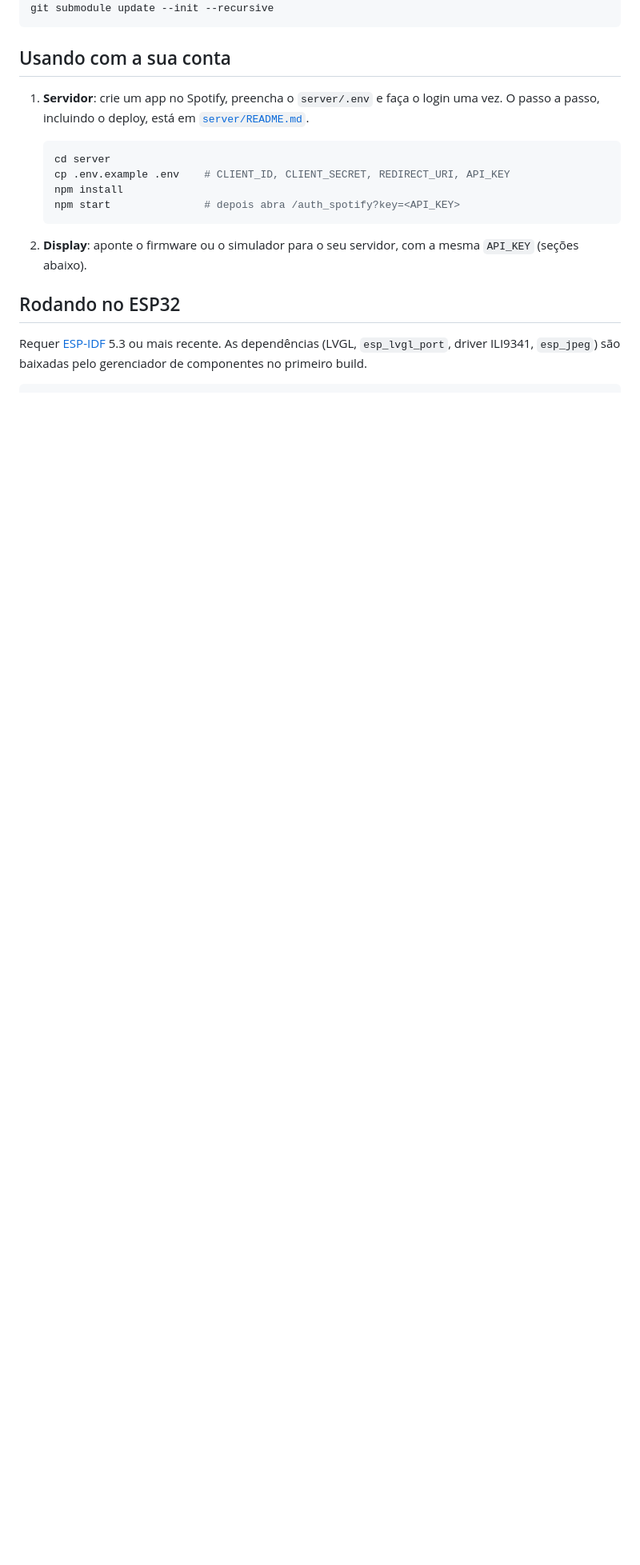
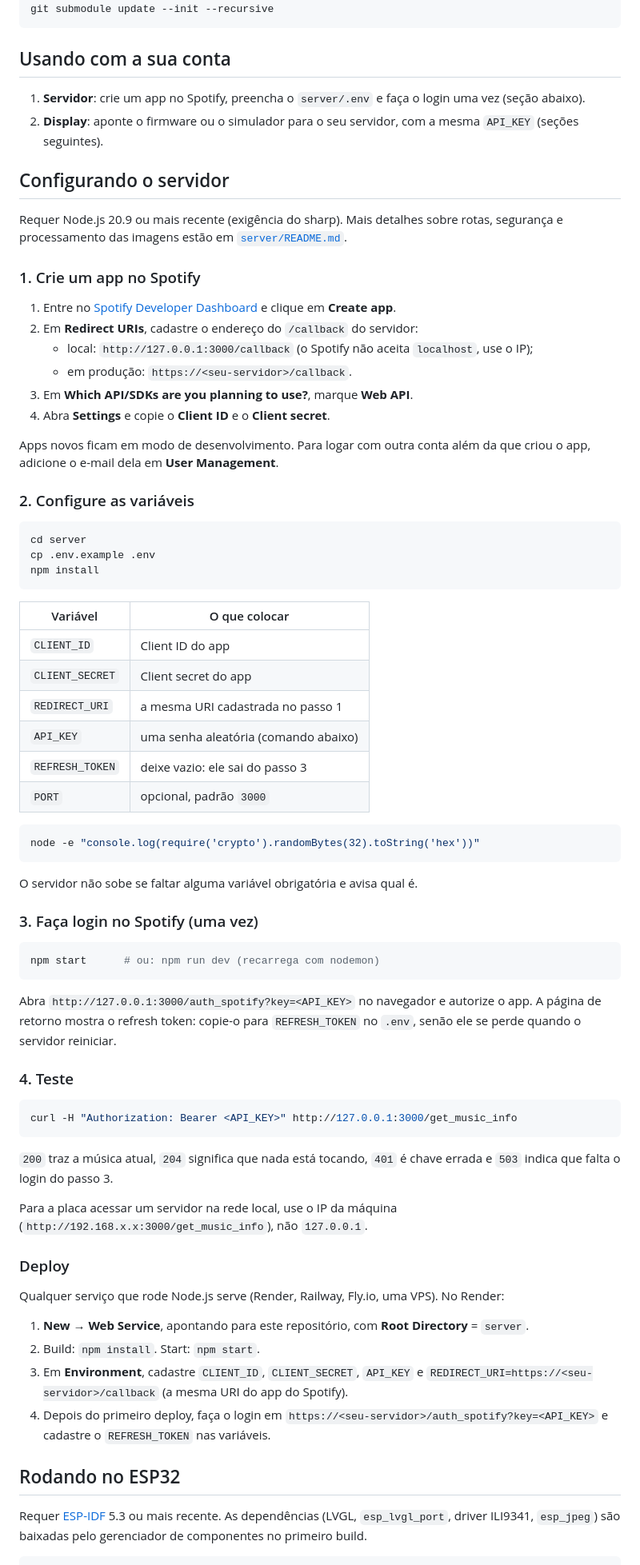
Before and after one commit to VitorSerpa/Spotify-Visor-ESP32, a Markdown page: README.md, the part around the change. Shown at 80% size. Drawn GitHub-style; blank space fills up the shorter version.

Commit message:
feat: Documentação para rodar o servidor

````diff
--- a/README.md
+++ b/README.md
@@ -135,18 +135,89 @@ git submodule update --init --recursive
 ## Usando com a sua conta
 
 1. **Servidor**: crie um app no Spotify, preencha o `server/.env` e faça o
-   login uma vez. O passo a passo, incluindo o deploy, está em
-   [`server/README.md`](server/README.md).
+   login uma vez (seção abaixo).
+2. **Display**: aponte o firmware ou o simulador para o seu servidor, com a
+   mesma `API_KEY` (seções seguintes).
 
-   ```bash
-   cd server
-   cp .env.example .env    # CLIENT_ID, CLIENT_SECRET, REDIRECT_URI, API_KEY
-   npm install
-   npm start               # depois abra /auth_spotify?key=<API_KEY>
-   ```
+## Configurando o servidor
 
-2. **Display**: aponte o firmware ou o simulador para o seu servidor, com a
-   mesma `API_KEY` (seções abaixo).
+Requer Node.js 20.9 ou mais recente (exigência do sharp). Mais detalhes sobre
+rotas, segurança e processamento das imagens estão em
+[`server/README.md`](server/README.md).
+
+### 1. Crie um app no Spotify
+
+1. Entre no [Spotify Developer Dashboard](https://developer.spotify.com/dashboard)
+   e clique em **Create app**.
+2. Em **Redirect URIs**, cadastre o endereço do `/callback` do servidor:
+   - local: `http://127.0.0.1:3000/callback` (o Spotify não aceita
+     `localhost`, use o IP);
+   - em produção: `https://<seu-servidor>/callback`.
+3. Em **Which API/SDKs are you planning to use?**, marque **Web API**.
+4. Abra **Settings** e copie o **Client ID** e o **Client secret**.
+
+Apps novos ficam em modo de desenvolvimento. Para logar com outra conta além
+da que criou o app, adicione o e-mail dela em **User Management**.
+
+### 2. Configure as variáveis
+
+```bash
+cd server
+cp .env.example .env
+npm install
+```
+
+| Variável        | O que colocar                                       |
+|-----------------|-----------------------------------------------------|
+| `CLIENT_ID`     | Client ID do app                                    |
+| `CLIENT_SECRET` | Client secret do app                                |
+| `REDIRECT_URI`  | a mesma URI cadastrada no passo 1                   |
+| `API_KEY`       | uma senha aleatória (comando abaixo)                |
+| `REFRESH_TOKEN` | deixe vazio: ele sai do passo 3                     |
+| `PORT`          | opcional, padrão `3000`                             |
+
+```bash
+node -e "console.log(require('crypto').randomBytes(32).toString('hex'))"
+```
+
+O servidor não sobe se faltar alguma variável obrigatória e avisa qual é.
+
+### 3. Faça login no Spotify (uma vez)
+
+```bash
+npm start      # ou: npm run dev (recarrega com nodemon)
+```
+
+Abra `http://127.0.0.1:3000/auth_spotify?key=<API_KEY>` no navegador e
+autorize o app. A página de retorno mostra o refresh token: copie-o para
+`REFRESH_TOKEN` no `.env`, senão ele se perde quando o servidor reiniciar.
+
+### 4. Teste
+
+```bash
+curl -H "Authorization: Bearer <API_KEY>" http://127.0.0.1:3000/get_music_info
+```
+
+`200` traz a música atual, `204` significa que nada está tocando, `401` é
+chave errada e `503` indica que falta o login do passo 3.
+
+Para a placa acessar um servidor na rede local, use o IP da máquina
+(`http://192.168.x.x:3000/get_music_info`), não `127.0.0.1`.
+
+### Deploy
+
+Qualquer serviço que rode Node.js serve (Render, Railway, Fly.io, uma VPS).
+No Render:
+
+1. **New → Web Service**, apontando para este repositório, com **Root
+   Directory** = `server`.
+2. Build: `npm install`. Start: `npm start`.
+3. Em **Environment**, cadastre `CLIENT_ID`, `CLIENT_SECRET`, `API_KEY` e
+   `REDIRECT_URI=https://<seu-servidor>/callback` (a mesma URI do app do
+   Spotify).
+4. Depois do primeiro deploy, faça o login em
+   `https://<seu-servidor>/auth_spotify?key=<API_KEY>` e cadastre o
+   `REFRESH_TOKEN` nas variáveis.
 
 ## Rodando no ESP32
 
````
